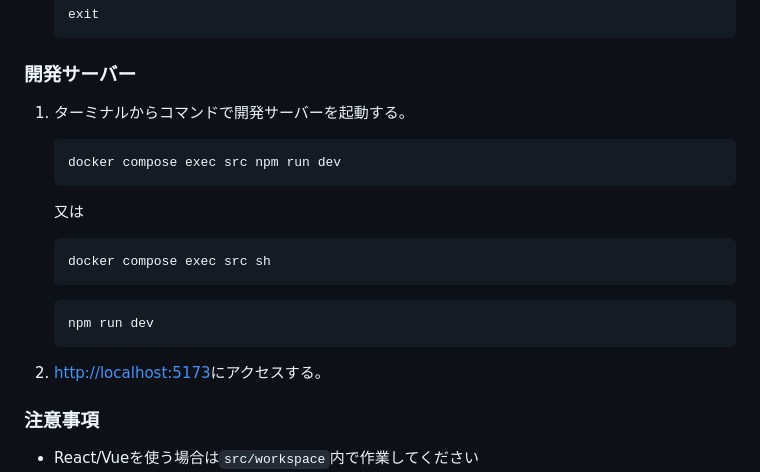
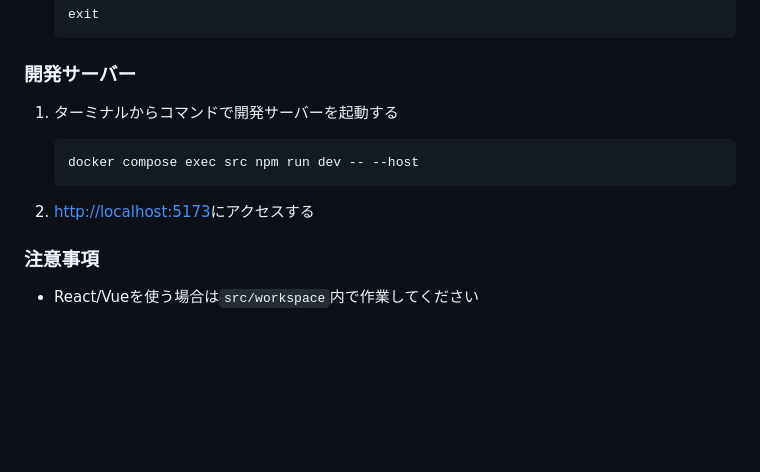
Before and after one commit to ryuu523/2024-10-9-M3, a Markdown page: README.md, the part around the change printed below. Rendered like a GitHub page; blank space fills up the shorter version.

Commit message:
docs: ViteDevの開発サーバーの起動方法を変更

````diff
--- a/README.md
+++ b/README.md
@@ -111,23 +111,13 @@ ViteでReactやVueを使った開発をするためのサービスです。
 
 ### 開発サーバー
 
-1. ターミナルからコマンドで開発サーバーを起動する。
+1. ターミナルからコマンドで開発サーバーを起動する
 
     ```powershell
-    docker compose exec src npm run dev
+    docker compose exec src npm run dev -- --host
     ```
 
-    又は
-
-    ```powershell
-    docker compose exec src sh
-    ```
-
-    ```sh
-    npm run dev
-    ```
-
-2. [http://localhost:5173](http://localhost:5173)にアクセスする。
+2. [http://localhost:5173](http://localhost:5173)にアクセスする
 
 ### 注意事項
 
````
Also changed, not shown: other parts of README.md (+3 -3 lines).
